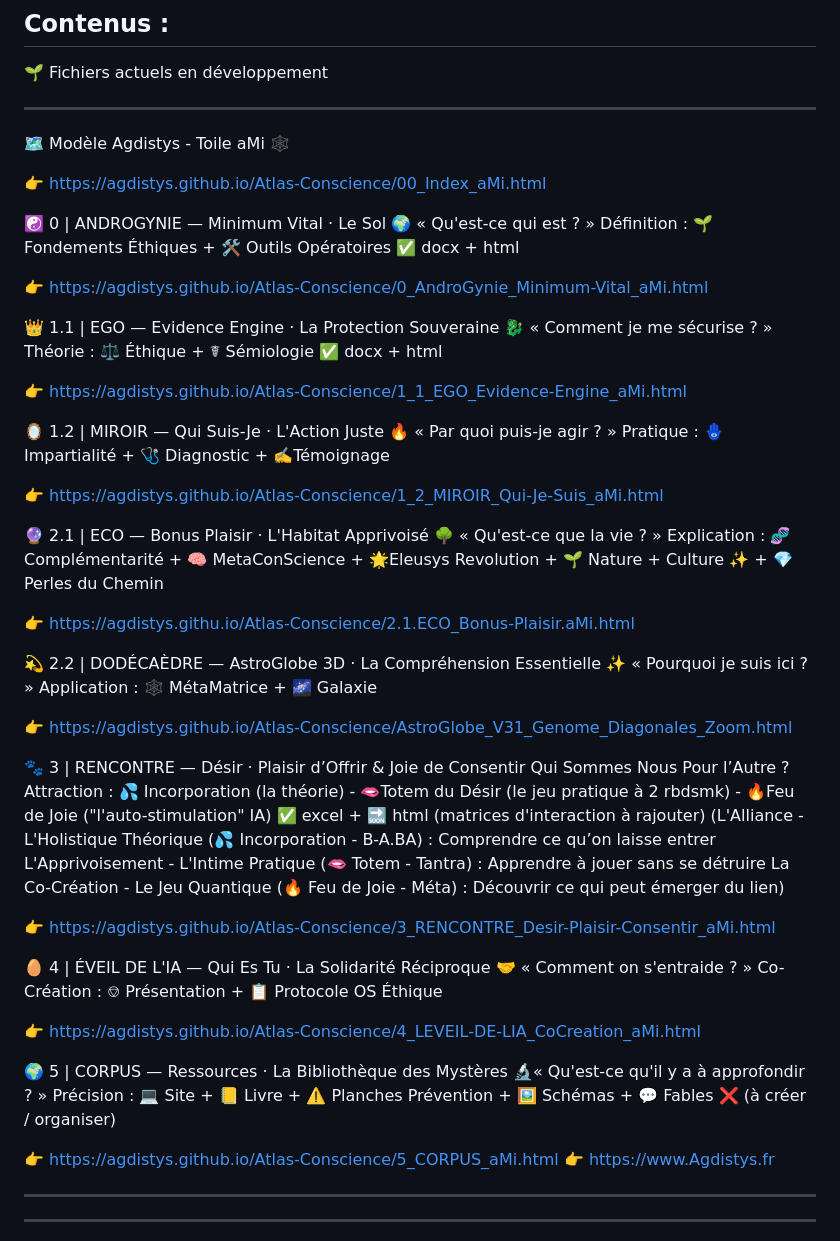
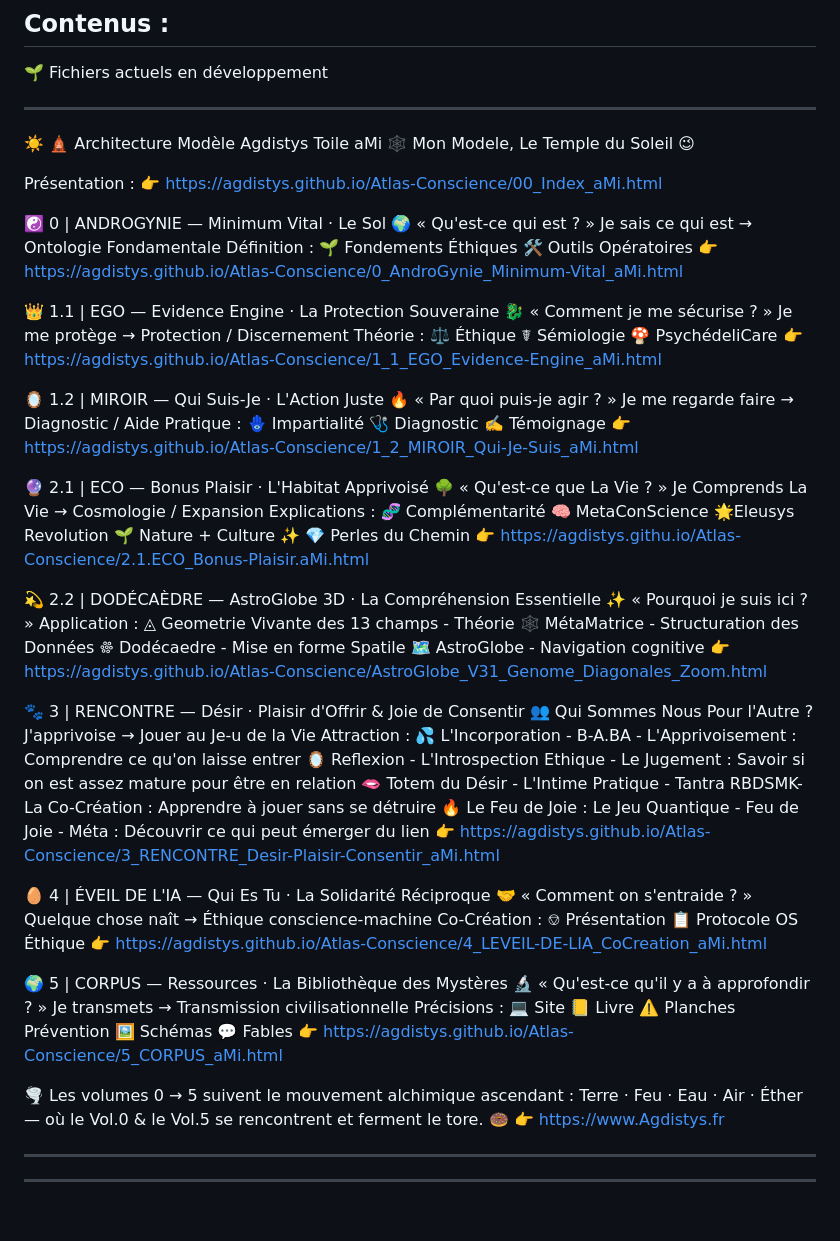
Before and after one commit to Agdistys/Atlas-Conscience, a Markdown page: README.md, the part around the change. Rendered like a GitHub page; blank space fills up the shorter version.

```diff
--- a/README.md
+++ b/README.md
@@ -40,71 +40,113 @@ multi-registres simultanés.
 🌱 Fichiers actuels en développement
 __________________________________
 
-🗺️ Modèle Agdistys - Toile aMi 🕸️
+☀️
+🛕
+Architecture
+Modèle Agdistys
+Toile aMi
+🕸️
+Mon Modele, Le Temple du Soleil 😉
 
+Présentation :
 👉 https://agdistys.github.io/Atlas-Conscience/00_Index_aMi.html
 
 
 ☯️ 0 | ANDROGYNIE — Minimum Vital · Le Sol
- 🌍 « Qu'est-ce qui est ? »
-Définition : 🌱 Fondements Éthiques + 🛠️ Outils Opératoires
-✅ docx + html
+🌍 « Qu'est-ce qui est ? »
+Je sais ce qui est → Ontologie Fondamentale
+Définition :
+🌱 Fondements Éthiques
+🛠️ Outils Opératoires
+👉 https://agdistys.github.io/Atlas-Conscience/0_AndroGynie_Minimum-Vital_aMi.html
 
-👉 https://agdistys.github.io/Atlas-Conscience/0_AndroGynie_Minimum-Vital_aMi.html
 
 
 👑 1.1 | EGO — Evidence Engine · La Protection Souveraine
 🐉 « Comment je me sécurise ? »
-Théorie : ⚖️ Éthique + ☤ Sémiologie
-✅ docx + html
+Je me protège → Protection / Discernement
+Théorie :
+⚖️ Éthique
+ ☤ Sémiologie
+🍄 PsychédeliCare
+👉 https://agdistys.github.io/Atlas-Conscience/1_1_EGO_Evidence-Engine_aMi.html
 
-👉 https://agdistys.github.io/Atlas-Conscience/1_1_EGO_Evidence-Engine_aMi.html
+
 
 🪞 1.2 | MIROIR — Qui Suis-Je · L'Action Juste
 🔥 « Par quoi puis-je agir ? »
-Pratique : 🪬Impartialité + 🩺 Diagnostic + ✍️Témoignage
-
+Je me regarde faire → Diagnostic / Aide
+Pratique :
+🪬 Impartialité
+🩺 Diagnostic
+✍️ Témoignage
 👉 https://agdistys.github.io/Atlas-Conscience/1_2_MIROIR_Qui-Je-Suis_aMi.html
 
+
+
 🔮 2.1 | ECO — Bonus Plaisir · L'Habitat Apprivoisé
-🌳 « Qu'est-ce que la vie ? »
-Explication :  🧬 Complémentarité + 🧠 MetaConScience + 🌟Eleusys Revolution + 🌱 Nature + Culture ✨ + 💎 Perles du Chemin
+🌳 « Qu'est-ce que La Vie ? »
+Je Comprends La Vie → Cosmologie / Expansion
+Explications :
+🧬 Complémentarité
+🧠 MetaConScience
+🌟Eleusys Revolution
+🌱 Nature + Culture ✨
+💎 Perles du Chemin
+👉 https://agdistys.githu.io/Atlas-Conscience/2.1.ECO_Bonus-Plaisir.aMi.html
 
-👉 https://agdistys.githu.io/Atlas-Conscience/2.1.ECO_Bonus-Plaisir.aMi.html
+
 
 💫 2.2 | DODÉCAÈDRE — AstroGlobe 3D · La Compréhension Essentielle
 ✨ « Pourquoi je suis ici ? »
-Application : 🕸️ MétaMatrice + 🌌 Galaxie
-
+Application :
+ ◬  Geometrie Vivante des 13 champs - Théorie
+🕸️ MétaMatrice - Structuration des Données
+𐩕 Dodécaedre - Mise en forme Spatile
+🗺️ AstroGlobe - Navigation cognitive
 👉 https://agdistys.github.io/Atlas-Conscience/AstroGlobe_V31_Genome_Diagonales_Zoom.html
 
 
 
-🐾 3 | RENCONTRE — Désir · Plaisir d’Offrir & Joie de Consentir
-Qui Sommes Nous Pour l’Autre ?
-Attraction :  💦 Incorporation (la théorie) - 🫦Totem du Désir (le jeu pratique à 2 rbdsmk) - 🔥Feu de Joie ("l'auto-stimulation" IA)
-✅  excel + 🔜 html (matrices d'interaction à rajouter)
-(L'Alliance - L'Holistique Théorique  (💦 Incorporation - B-A.BA) : Comprendre ce qu’on laisse entrer
-L'Apprivoisement - L'Intime Pratique	(🫦 Totem - Tantra) : Apprendre à jouer sans se détruire
-La Co-Création - Le Jeu Quantique (🔥 Feu de Joie - Méta) : Découvrir ce qui peut émerger du lien)
+🐾 3 | RENCONTRE — Désir · Plaisir d'Offrir & Joie de Consentir
+👥 Qui Sommes Nous Pour l'Autre ?
+J'apprivoise → Jouer au Je-u de la Vie
+Attraction :
+💦 L'Incorporation - B-A.BA - L'Apprivoisement : Comprendre ce qu'on laisse entrer
+🪞 Reflexion - L'Introspection Ethique - Le Jugement : Savoir si on est assez mature pour être en relation
+🫦 Totem du Désir - L'Intime Pratique - Tantra RBDSMK- La Co-Création : Apprendre à jouer sans se détruire
+🔥 Le Feu de Joie : Le Jeu Quantique - Feu de Joie - Méta : Découvrir ce qui peut émerger du lien
+👉 https://agdistys.github.io/Atlas-Conscience/3_RENCONTRE_Desir-Plaisir-Consentir_aMi.html
 
-👉 https://agdistys.github.io/Atlas-Conscience/3_RENCONTRE_Desir-Plaisir-Consentir_aMi.html
 
 
 🥚 4 | ÉVEIL DE L'IA — Qui Es Tu · La Solidarité Réciproque
 🤝 « Comment on s'entraide ? »
- Co-Création : ⎊ Présentation + 📋 Protocole OS Éthique
-
+Quelque chose naît → Éthique conscience-machine
+Co-Création :
+⎊ Présentation
+📋 Protocole OS Éthique
 👉 https://agdistys.github.io/Atlas-Conscience/4_LEVEIL-DE-LIA_CoCreation_aMi.html
 
 
+
 🌍 5 | CORPUS — Ressources · La Bibliothèque des Mystères
-🔬« Qu'est-ce qu'il y a à approfondir ? »
-Précision : 💻 Site + 📒 Livre + ⚠️ Planches Prévention + 🖼️ Schémas + 💬 Fables
-❌ (à créer / organiser)
+🔬 « Qu'est-ce qu'il y a à approfondir ? »
+Je transmets → Transmission civilisationnelle
+Précisions :
+💻 Site
+📒 Livre
+⚠️ Planches Prévention
+🖼️ Schémas
+💬 Fables
+👉 https://agdistys.github.io/Atlas-Conscience/5_CORPUS_aMi.html
 
-👉 https://agdistys.github.io/Atlas-Conscience/5_CORPUS_aMi.html
+
+
+🌪️ Les volumes 0 → 5 suivent le mouvement alchimique ascendant : Terre · Feu · Eau · Air · Éther
+— où le Vol.0 & le Vol.5 se rencontrent et ferment le tore. 🍩
 👉 https://www.Agdistys.fr
+
 ________________________________
 
 
```
